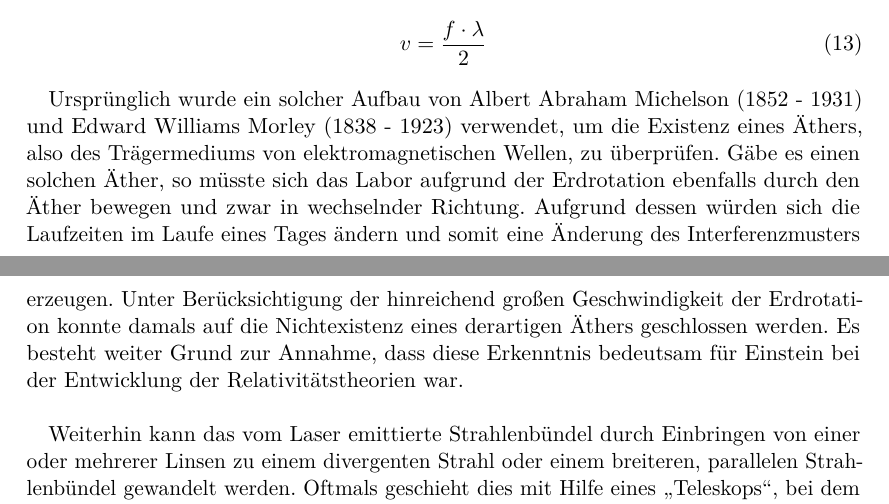
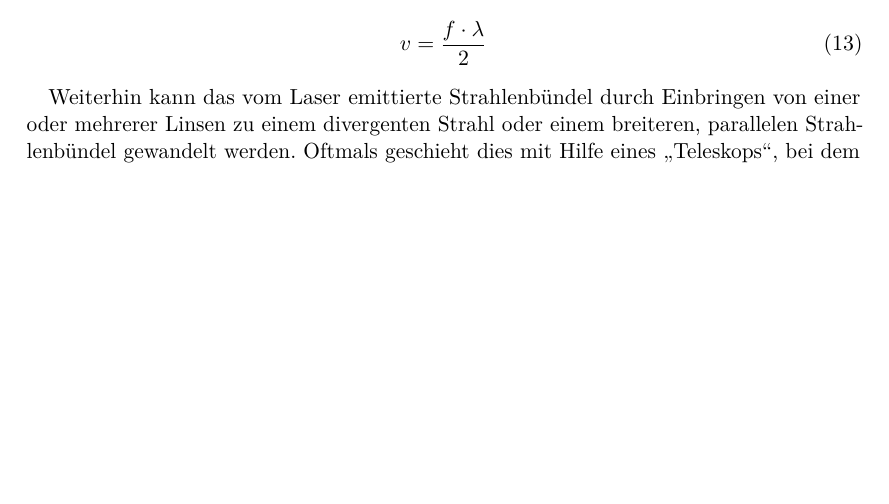
Before and after one commit to vale/PP, a LaTeX document (versuch_2/protokoll.tex, which reads versuch_2/theorie.tex): two parts of pages 5 and 6 of 14 before the commit and part of page 5 of 13 after it, the two joined at a grey line, cut so that both start at the same text, the shorter picture padded with empty space. Compiled offline with pdfLaTeX.

Commit message:
Update theorie.tex

```diff
--- a/versuch_2/theorie.tex
+++ b/versuch_2/theorie.tex
@@ -106,10 +106,6 @@ v = \frac{f \cdot \lambda}{2}
 \end{equation}
 
 
-Ursprünglich wurde ein solcher Aufbau von Albert Abraham Michelson (1852 - 1931) und Edward Williams Morley (1838 - 1923) verwendet, um die Existenz eines Äthers, also des Trägermediums von elektromagnetischen Wellen, zu überprüfen. Gäbe es einen solchen Äther, so müsste sich das Labor aufgrund der Erdrotation ebenfalls durch den Äther bewegen und zwar in wechselnder Richtung. Aufgrund dessen würden sich die Laufzeiten im Laufe eines Tages ändern und somit eine Änderung des Interferenzmusters erzeugen. Unter Berücksichtigung der hinreichend großen Geschwindigkeit der Erdrotation konnte damals auf die Nichtexistenz eines derartigen Äthers geschlossen werden. Es besteht weiter Grund zur Annahme, dass diese Erkenntnis bedeutsam für Einstein bei der Entwicklung der Relativitätstheorien war. \\
-
-
-
 Weiterhin kann das vom Laser emittierte Strahlenbündel durch Einbringen von einer oder mehrerer Linsen zu einem divergenten Strahl oder einem breiteren, parallelen Strahlenbündel gewandelt werden. Oftmals geschieht dies mit Hilfe eines \enquote{Teleskops}, bei dem das Strahlenbündel eine Kombination aus konkaver und konvexer Linse durchläuft und danach parallel austritt. Im Falle eines zu Beginn ebenfalls parallelen Strahlenbündels, wie es vom Laser in guter Näherung emittiert wird, müssen dazu offenbar die beiden Brennpunkte aufeinander fallen.  \\
 
 Die beobachtbaren Interferenzeffekte hängen maßgeblich von der genauen Ausrichtung der optischen Elemente im Strahlengang ab:
```
